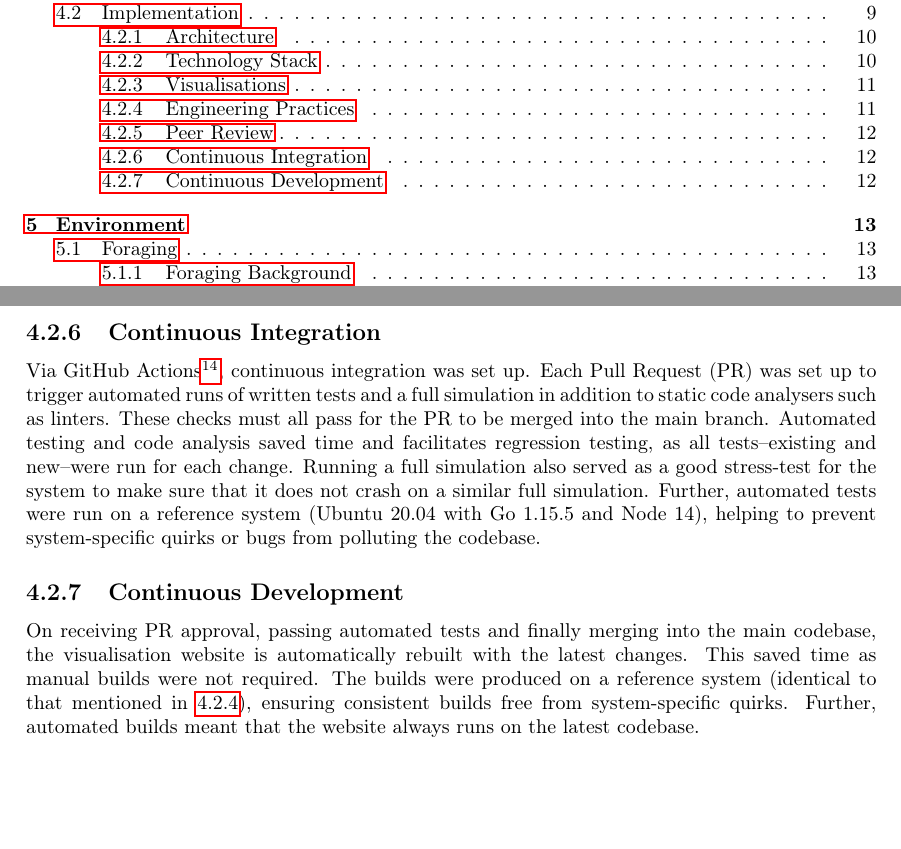
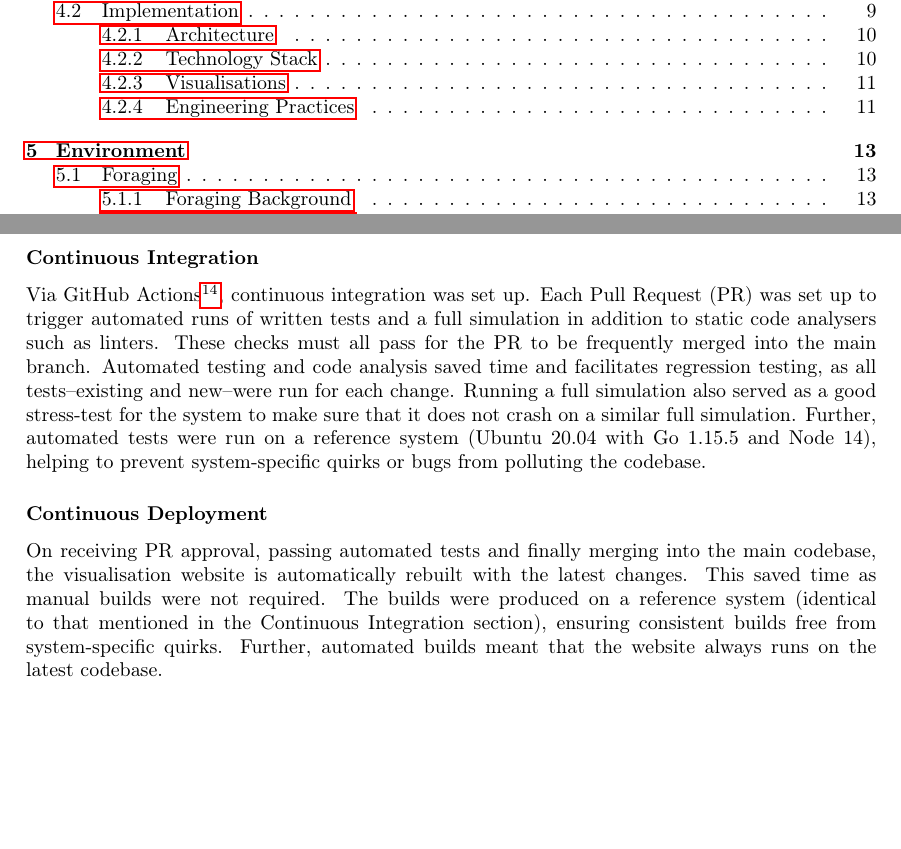
Before and after one commit to SOMAS2020/SOMAS-Final-Report, a LaTeX thesis (main.tex, which reads 03_gamedesign/index.tex): two parts of pages 2 and 12 of 54, joined at a grey line, cut so that both start at the same text. Compiled offline with pdfLaTeX.

Commit message:
[INFRA/CORE] Fix small stuff

```diff
--- a/03_gamedesign/index.tex
+++ b/03_gamedesign/index.tex
@@ -213,11 +213,10 @@ While Go is strongly typed and would mean that most errors can be detected at co
 
 Peer review was also setup via GitHub pull requests--each change required the approval of another member in the infrastructure team. This practice not only promoted consistent code design and implementation, it minimised mistakes and ensured that the code implementation meets design and implementation requirements set forth. Further, as there was variation in programming skill among code contributors, knowledge sharing was facilitated by code reviews. This was also a critical opportunity for engineers to learn more about the other code being contributed to the project.
 
-\subsection{Continuous Integration}
-\label{sec:GD:implementation:practices:CI}
+\subsubsection{Continuous Integration}
 
-Via GitHub Actions\footnote{https://github.com/features/actions}, continuous integration was set up. Each Pull Request (PR) was set up to trigger automated runs of written tests and a full simulation in addition to static code analysers such as linters. These checks must all pass for the PR to be merged into the main branch. Automated testing and code analysis saved time and facilitates regression testing, as all tests--existing and new--were run for each change. Running a full simulation also served as a good stress-test for the system to make sure that it does not crash on a similar full simulation. Further, automated tests were run on a reference system (Ubuntu 20.04 with Go 1.15.5 and Node 14), helping to prevent system-specific quirks or bugs from polluting the codebase.
+Via GitHub Actions\footnote{https://github.com/features/actions}, continuous integration was set up. Each Pull Request (PR) was set up to trigger automated runs of written tests and a full simulation in addition to static code analysers such as linters. These checks must all pass for the PR to be frequently merged into the main branch. Automated testing and code analysis saved time and facilitates regression testing, as all tests--existing and new--were run for each change. Running a full simulation also served as a good stress-test for the system to make sure that it does not crash on a similar full simulation. Further, automated tests were run on a reference system (Ubuntu 20.04 with Go 1.15.5 and Node 14), helping to prevent system-specific quirks or bugs from polluting the codebase.
 
-\subsection{Continuous Development}
+\subsubsection{Continuous Deployment}
 
-On receiving PR approval, passing automated tests and finally merging into the main codebase, the visualisation website is automatically rebuilt with the latest changes. This saved time as manual builds were not required. The builds were produced on a reference system (identical to that mentioned in~\ref{sec:GD:implementation:practices}), ensuring consistent builds free from system-specific quirks. Further, automated builds meant that the website always runs on the latest codebase.
+On receiving PR approval, passing automated tests and finally merging into the main codebase, the visualisation website is automatically rebuilt with the latest changes. This saved time as manual builds were not required. The builds were produced on a reference system (identical to that mentioned in the Continuous Integration section), ensuring consistent builds free from system-specific quirks. Further, automated builds meant that the website always runs on the latest codebase.
```
Also changed, not shown: 03_gamedesign/index.tex (2 more changed lines).
